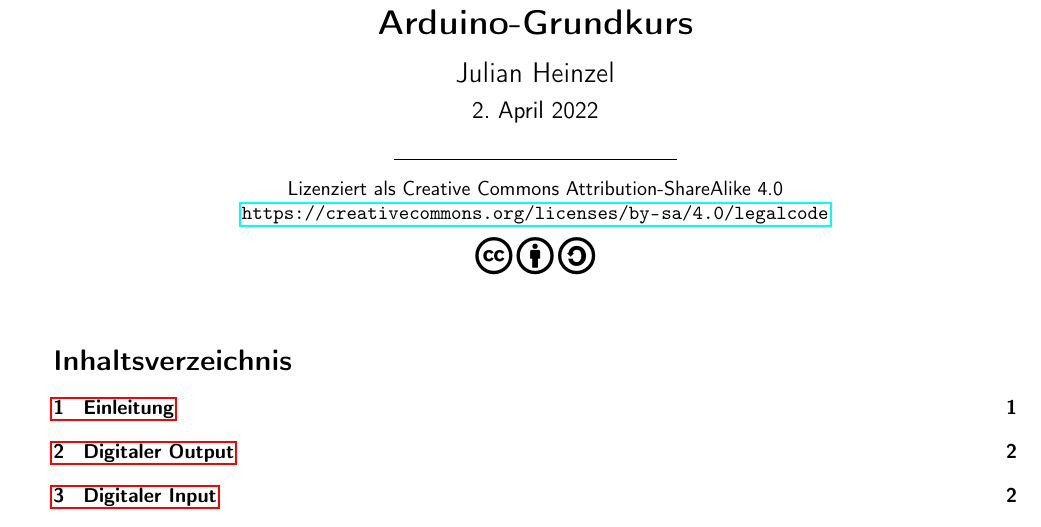
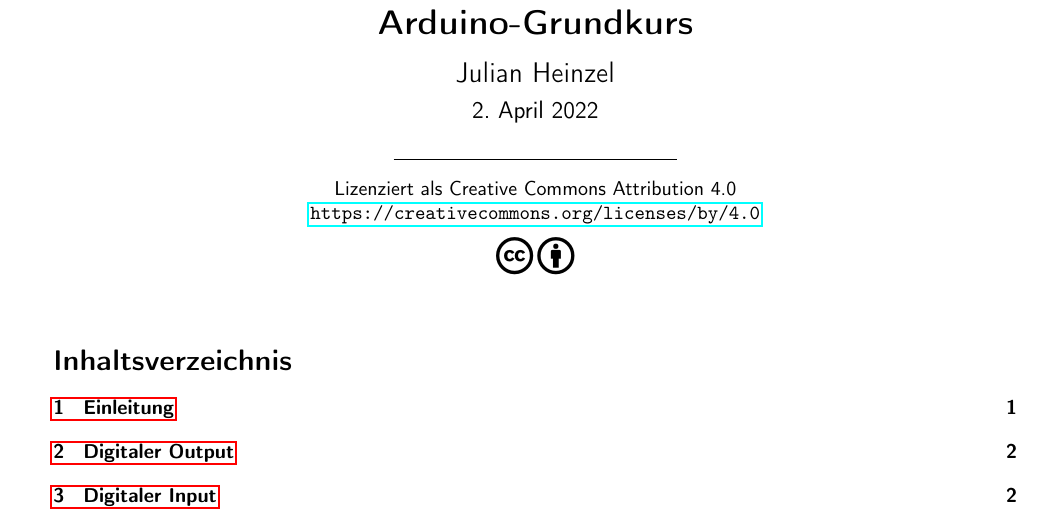
Before and after one commit to Jeinzi/Arduino-Grundkurs, a LaTeX document (Arduino-Grundkurs.tex): part of page 1 of 5, cut so that both start at the same text. Compiled offline with pdfLaTeX.

Commit message:
Change license

```diff
--- a/Arduino-Grundkurs.tex
+++ b/Arduino-Grundkurs.tex
@@ -65,10 +65,10 @@
 		\draw (0,0) -- (5,0);
 	\end{tikzpicture}
 	\\\medskip
-	Lizenziert als Creative Commons Attribution-ShareAlike 4.0\\
-	\url{https://creativecommons.org/licenses/by-sa/4.0/legalcode}
+	Lizenziert als Creative Commons Attribution 4.0\\
+	\url{https://creativecommons.org/licenses/by/4.0}
 	\\\medskip
-	{\huge\ccbysa}
+	{\huge\ccby}
 \end{center}
 \vspace{0.3cm}
 \tableofcontents
```
Also changed, not shown: LICENSE.md, README.md.
